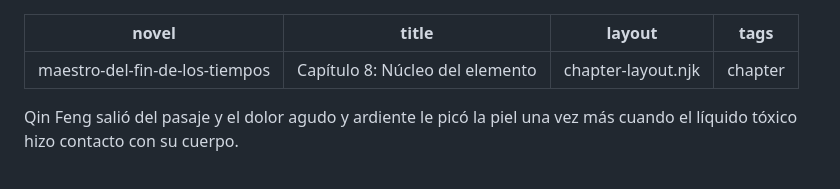
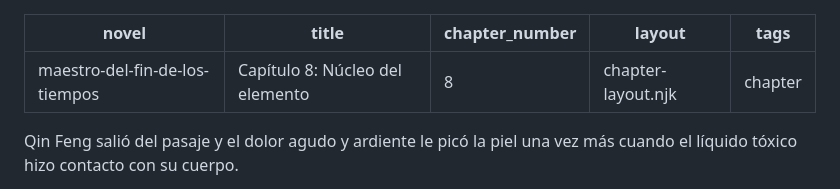
Before and after one commit to Pech68/mi-novela-web, a Markdown page: capitulos/capítulo-8-núcleo-del-elemento.md, the part around the change. GitHub-like rendering.

Commit message:
Update Capítulos “capítulo-8-núcleo-del-elemento”

```diff
--- a/capitulos/capítulo-8-núcleo-del-elemento.md
+++ b/capitulos/capítulo-8-núcleo-del-elemento.md
@@ -1,6 +1,7 @@
 ---
 novel: maestro-del-fin-de-los-tiempos
 title: "Capítulo 8: Núcleo del elemento"
+chapter_number: 8
 layout: chapter-layout.njk
 tags: chapter
 ---
```
